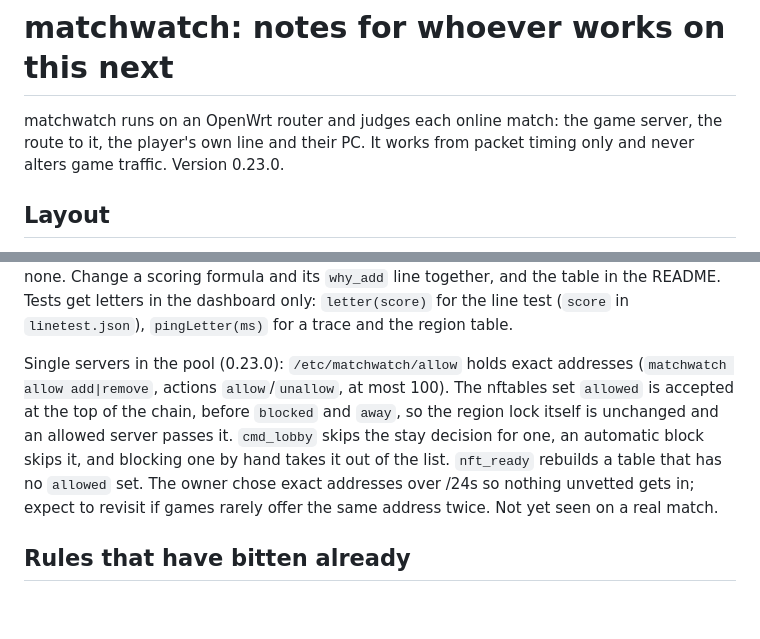
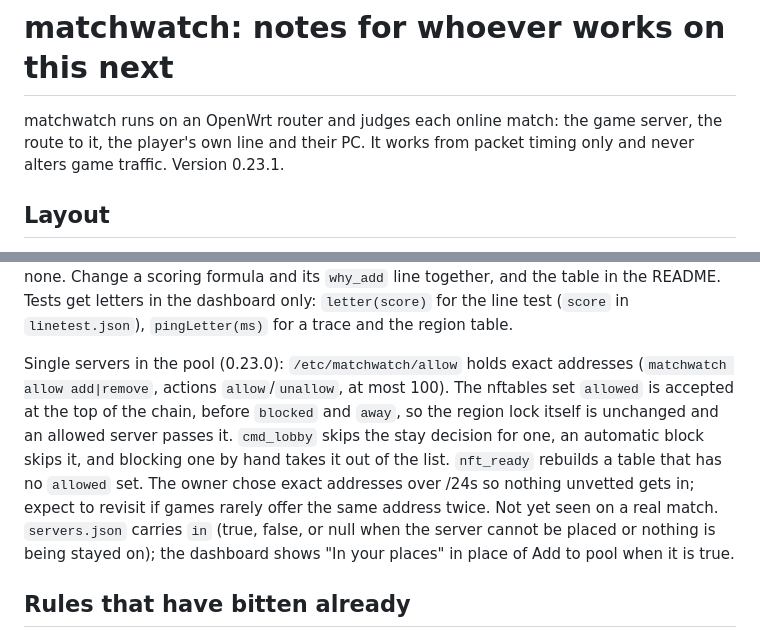
Before and after one commit to ItsGix/matchwatch, a Markdown page: CLAUDE.md, 2 parts joined by grey strips. Drawn GitHub-style; blank space fills up the shorter version.

```diff
--- a/CLAUDE.md
+++ b/CLAUDE.md
@@ -1,6 +1,6 @@
 # matchwatch: notes for whoever works on this next
 
-matchwatch runs on an OpenWrt router and judges each online match: the game server, the route to it, the player's own line and their PC. It works from packet timing only and never alters game traffic. Version 0.23.0.
+matchwatch runs on an OpenWrt router and judges each online match: the game server, the route to it, the player's own line and their PC. It works from packet timing only and never alters game traffic. Version 0.23.1.
 
 ## Layout
 
@@ -45,7 +45,7 @@ Updating (0.22.0): `matchwatch update` reads `dist/version` from the raw GitHub
 
 Reasons and grades (0.22.1): the engine notes every deduction as it scores (`why_add`) and writes the largest one or two per part into the match detail as `why` (`server`, `route`, `line`, `pc`); the dashboard prints them under the four scores. Matches from before 0.22.1 have none. Change a scoring formula and its `why_add` line together, and the table in the README. Tests get letters in the dashboard only: `letter(score)` for the line test (`score` in `linetest.json`), `pingLetter(ms)` for a trace and the region table.
 
-Single servers in the pool (0.23.0): `/etc/matchwatch/allow` holds exact addresses (`matchwatch allow add|remove`, actions `allow`/`unallow`, at most 100). The nftables set `allowed` is accepted at the top of the chain, before `blocked` and `away`, so the region lock itself is unchanged and an allowed server passes it. `cmd_lobby` skips the stay decision for one, an automatic block skips it, and blocking one by hand takes it out of the list. `nft_ready` rebuilds a table that has no `allowed` set. The owner chose exact addresses over /24s so nothing unvetted gets in; expect to revisit if games rarely offer the same address twice. Not yet seen on a real match.
+Single servers in the pool (0.23.0): `/etc/matchwatch/allow` holds exact addresses (`matchwatch allow add|remove`, actions `allow`/`unallow`, at most 100). The nftables set `allowed` is accepted at the top of the chain, before `blocked` and `away`, so the region lock itself is unchanged and an allowed server passes it. `cmd_lobby` skips the stay decision for one, an automatic block skips it, and blocking one by hand takes it out of the list. `nft_ready` rebuilds a table that has no `allowed` set. The owner chose exact addresses over /24s so nothing unvetted gets in; expect to revisit if games rarely offer the same address twice. Not yet seen on a real match. `servers.json` carries `in` (true, false, or null when the server cannot be placed or nothing is being stayed on); the dashboard shows "In your places" in place of Add to pool when it is true.
 
 ## Rules that have bitten already
 
```
Also changed, not shown: README.md (+2 -2 lines), docs/live.png, docs/match-report.png, docs/matches.png, docs/servers-pool.png, docs/update.png, 6 other files.
